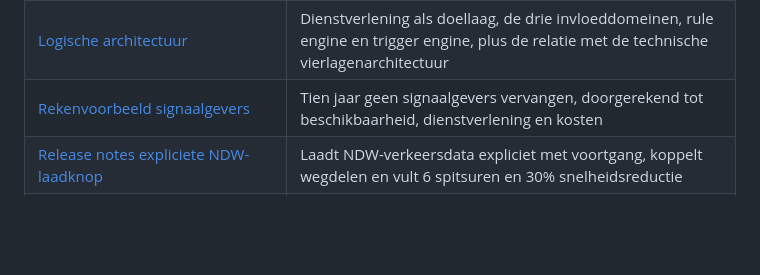
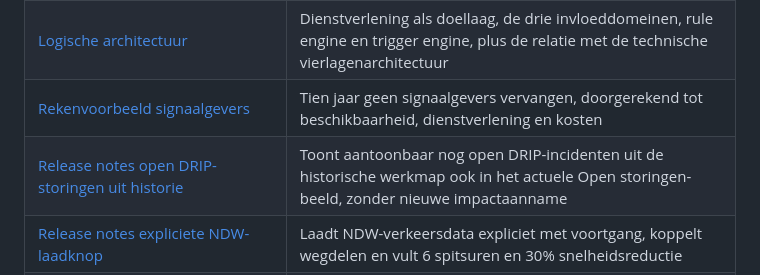
Before and after one commit to BASBRWS/BiDash, a Markdown page: docs/README.md, the part around the change. Drawn GitHub-style; blank space fills up the shorter version.

Commit message:
Voeg release notes open DRIP-storingen toe

```diff
--- a/docs/README.md
+++ b/docs/README.md
@@ -9,6 +9,7 @@ Achtergrond bij BiDash integraal. De applicatie zelf staat in [`site/`](../site)
 | [Systeemwerking](SYSTEEMWERKING.md) | Technische architectuur, kwaliteitscontract, importregels, rekenketens en verplichte wijzigingscontroles |
 | [Logische architectuur](architectuur.md) | Dienstverlening als doellaag, de drie invloeddomeinen, rule engine en trigger engine, plus de relatie met de technische vierlagenarchitectuur |
 | [Rekenvoorbeeld signaalgevers](rekenvoorbeeld-signaalgevers.md) | Tien jaar geen signaalgevers vervangen, doorgerekend tot beschikbaarheid, dienstverlening en kosten |
+| [Release notes open DRIP-storingen uit historie](release-notes-2026-09-15-drip-open-uit-historie.md) | Toont aantoonbaar nog open DRIP-incidenten uit de historische werkmap ook in het actuele Open storingen-beeld, zonder nieuwe impactaanname |
 | [Release notes expliciete NDW-laadknop](release-notes-2026-09-15-ndw-laadknop.md) | Laadt NDW-verkeersdata expliciet met voortgang, koppelt wegdelen en vult 6 spitsuren en 30% snelheidsreductie |
 | [Release notes verkeersdata en spitsdefaults](release-notes-2026-09-15-verkeersdefaults-spits.md) | Herstelt opgeslagen NDW-verkeerscontext bij uitgestelde DVM-restore en vult 6 spitsuren en 30% snelheidsreductie als scenario-defaults |
 | [Release notes open storingen worker-first](release-notes-2026-09-15-open-storingen-worker-filter-off.md) | Verwerkt actuele XLSX eerst in een Web Worker en schakelt live-overzichtsfilters tijdelijk uit tijdens importstabilisatie |
```
